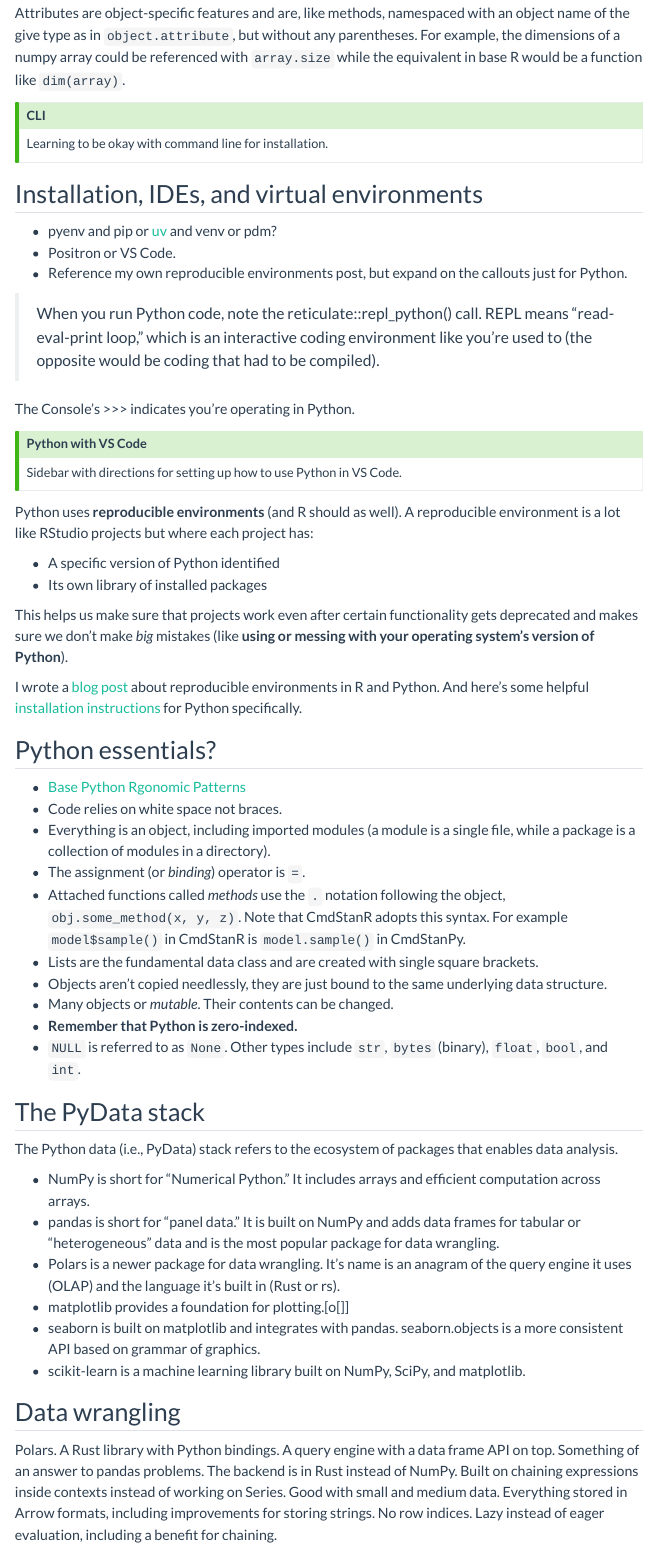
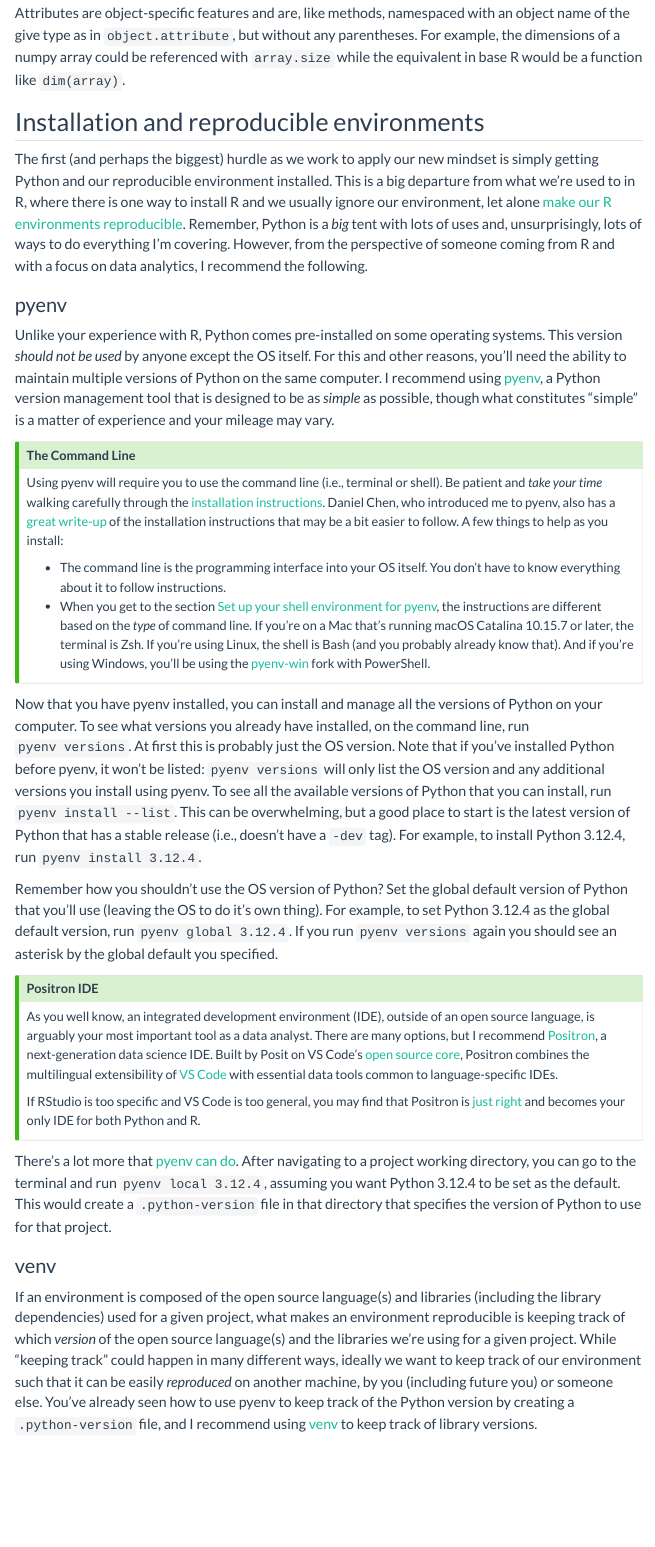
Before and after one commit to marcdotson/occasional-divergences, a Quarto document (posts/python-intro/index.qmd): the page in a window 1100 px wide, from 1870 px down. Rendered offline with R 4.5, knitr and Pandoc in place of Quarto, with nearby package versions; menus at the side of the page are left out.

Commit message:
Repurposed installation and reproducible environments code (again)

```diff
--- a/posts/python-intro/index.qmd
+++ b/posts/python-intro/index.qmd
@@ -55,29 +55,34 @@
 
 Attributes are object-specific features and are, like methods, namespaced with an object name of the give type as in `object.attribute`, but without any parentheses. For example, the dimensions of a numpy array could be referenced with `array.size` while the equivalent in base R would be a function like `dim(array)`.
 
-::: {.callout-tip title="CLI"}
-Learning to be okay with command line for installation.
+## Installation and reproducible environments
+
+The first (and perhaps the biggest) hurdle as we work to apply our new mindset is simply getting Python and our reproducible environment installed. This is a big departure from what we're used to in R, where there is one way to install R and we usually ignore our environment, let alone [make our R environments reproducible](https://occasionaldivergences.com/posts/rep-env/). Remember, Python is a *big* tent with lots of uses and, unsurprisingly, lots of ways to do everything I'm covering. However, from the perspective of someone coming from R and with a focus on data analytics, I recommend the following.
+
+### pyenv
+
+Unlike your experience with R, Python comes pre-installed on some operating systems. This version *should not be used* by anyone except the OS itself. For this and other reasons, you'll need the ability to maintain multiple versions of Python on the same computer. I recommend using [pyenv](https://github.com/pyenv/pyenv), a Python version management tool that is designed to be as *simple* as possible, though what constitutes "simple" is a matter of experience and your mileage may vary.
+
+::: {.callout-tip title="The Command Line"}
+Using pyenv will require you to use the command line (i.e., terminal or shell). Be patient and *take your time* walking carefully through the [installation instructions](https://github.com/pyenv/pyenv?tab=readme-ov-file#installation). Daniel Chen, who introduced me to pyenv, also has a [great write-up](https://chendaniely.github.io/python_setup/210-python_install.html) of the installation instructions that may be a bit easier to follow. A few things to help as you install:
+
+- The command line is the programming interface into your OS itself. You don't have to know everything about it to follow instructions.
+- When you get to the section [Set up your shell environment for pyenv](https://github.com/pyenv/pyenv?tab=readme-ov-file#b-set-up-your-shell-environment-for-pyenv), the instructions are different based on the *type* of command line. If you're on a Mac that's running macOS Catalina 10.15.7 or later, the terminal is Zsh. If you're using Linux, the shell is Bash (and you probably already know that). And if you're using Windows, you'll be using the [pyenv-win](https://github.com/pyenv-win/pyenv-win) fork with PowerShell.
 :::
 
-## Installation, IDEs, and virtual environments
+Now that you have pyenv installed, you can install and manage all the versions of Python on your computer. To see what versions you already have installed, on the command line, run `pyenv versions`. At first this is probably just the OS version. Note that if you've installed Python before pyenv, it won't be listed: `pyenv versions` will only list the OS version and any additional versions you install using pyenv. To see all the available versions of Python that you can install, run `pyenv install --list`. This can be overwhelming, but a good place to start is the latest version of Python that has a stable release (i.e., doesn't have a `-dev` tag). For example, to install Python 3.12.4, run `pyenv install 3.12.4`.
 
-- pyenv and pip or [uv](https://docs.astral.sh/uv/) and venv or pdm?
-- Positron or VS Code.
-- Reference my own reproducible environments post, but expand on the callouts just for Python.
+Remember how you shouldn't use the OS version of Python? Set the global default version of Python that you'll use (leaving the OS to do it's own thing). For example, to set Python 3.12.4 as the global default version, run `pyenv global 3.12.4`. If you run `pyenv versions` again you should see an asterisk by the global default you specified.
 
-> When you run Python code, note the reticulate::repl_python() call. REPL means “read-eval-print loop,” which is an interactive coding environment like you’re used to (the opposite would be coding that had to be compiled).
+::: {.callout-tip title="Positron IDE"}
+As you well know, an integrated development environment (IDE), outside of an open source language, is arguably your most important tool as a data analyst. There are many options, but I recommend [Positron](https://positron.posit.co), a next-generation data science IDE. Built by Posit on VS Code's [open source core](https://github.com/microsoft/vscode), Positron combines the multilingual extensibility of [VS Code](https://code.visualstudio.com/) with essential data tools common to language-specific IDEs.
 
-The Console’s >>> indicates you’re operating in Python.
-
-::: {.callout-tip title="Python with VS Code"}
-Sidebar with directions for setting up how to use Python in VS Code.
+If RStudio is too specific and VS Code is too general, you may find that Positron is [just right](https://occasionaldivergences.com/posts/positron-intro/) and becomes your only IDE for both Python and R.
 :::
 
-Python uses **reproducible environments** (and R should as well). A reproducible environment is a lot like RStudio projects but where each project has:
+There's a lot more that [pyenv can do](https://realpython.com/intro-to-pyenv/). After navigating to a project working directory, you can go to the terminal and run `pyenv local 3.12.4`, assuming you want Python 3.12.4 to be set as the default. This would create a `.python-version` file in that directory that specifies the version of Python to use for that project.
 
-- A specific version of Python identified
-- Its own library of installed packages
+### venv
 
-This helps us make sure that projects work even after certain functionality gets deprecated and makes sure we don't make *big* mistakes (like **using or messing with your operating system's version of Python**).
+If an environment is composed of the open source language(s) and libraries (including the library dependencies) used for a given project, what makes an environment reproducible is keeping track of which *version* of the open source language(s) and the libraries we're using for a given project. While "keeping track" could happen in many different ways, ideally we want to keep track of our environment such that it can be easily *reproduced* on another machine, by you (including future you) or someone else. You've already seen how to use pyenv to keep track of the Python version by creating a `.python-version` file, and I recommend using [venv](https://docs.python.org/3/library/venv.html) to keep track of library versions.
 
-I wrote a [blog post](https://occasionaldivergences.com/posts/rep-env/) about reproducible environments in R and Python. And here's some helpful [installation instructions](https://chendaniely.github.io/python_setup/210-python_install.html) for Python specifically.
```
Also changed, not shown: posts/python-intro/index.qmd (5 more changed lines), 1 other file.
